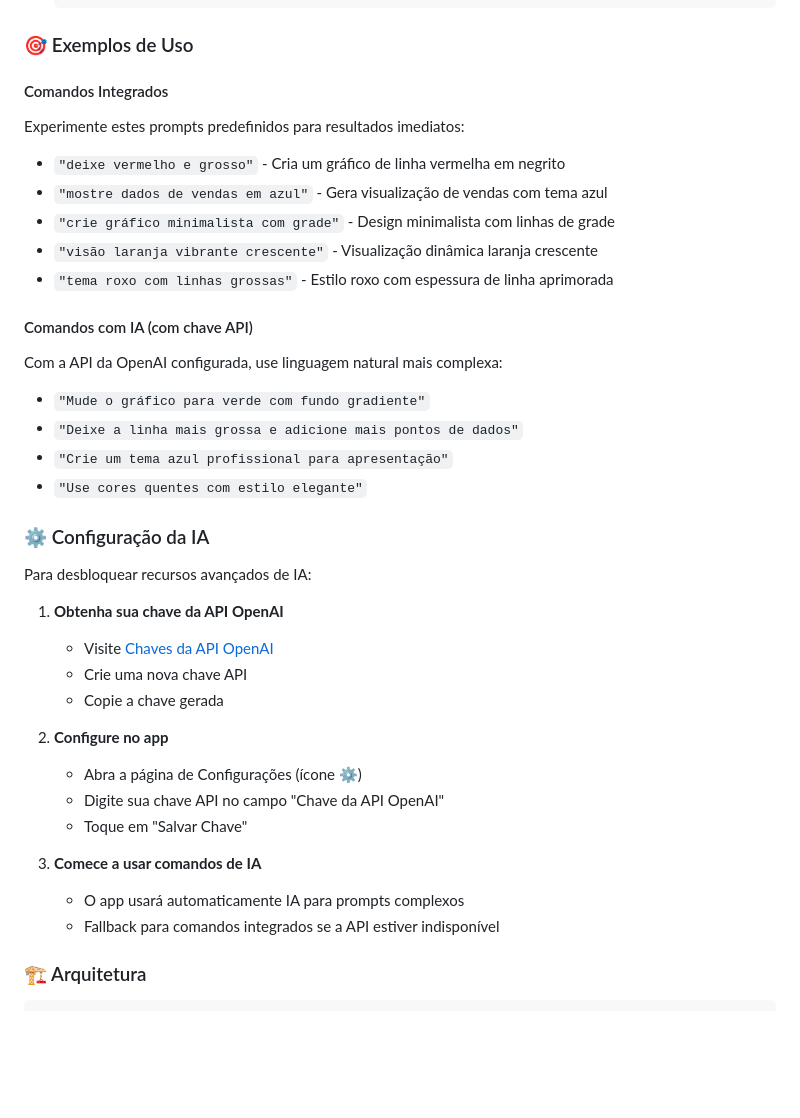
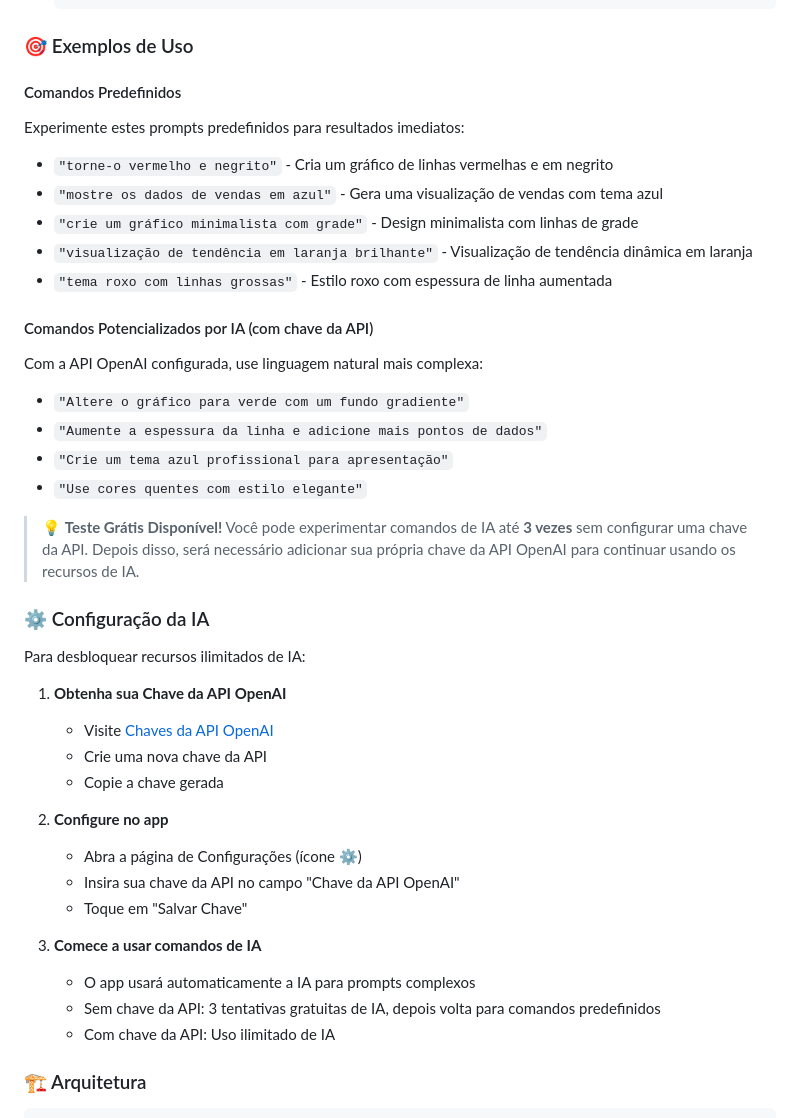
Before and after one commit to ThallesVicenzo/customizable_chart, a Markdown page: README.md, the part around one of its changes. GitHub-like rendering; blank space fills up the shorter version.

```diff
--- a/README.md
+++ b/README.md
@@ -162,38 +181,41 @@ Um aplicativo Flutter que permite customizar gráficos através de prompts de te
 
 ### 🎯 Exemplos de Uso
 
-#### Comandos Integrados
+#### Comandos Predefinidos
 Experimente estes prompts predefinidos para resultados imediatos:
-- `"deixe vermelho e grosso"` - Cria um gráfico de linha vermelha em negrito
-- `"mostre dados de vendas em azul"` - Gera visualização de vendas com tema azul
-- `"crie gráfico minimalista com grade"` - Design minimalista com linhas de grade
-- `"visão laranja vibrante crescente"` - Visualização dinâmica laranja crescente
-- `"tema roxo com linhas grossas"` - Estilo roxo com espessura de linha aprimorada
+- `"torne-o vermelho e negrito"` - Cria um gráfico de linhas vermelhas e em negrito
+- `"mostre os dados de vendas em azul"` - Gera uma visualização de vendas com tema azul
+- `"crie um gráfico minimalista com grade"` - Design minimalista com linhas de grade
+- `"visualização de tendência em laranja brilhante"` - Visualização de tendência dinâmica em laranja
+- `"tema roxo com linhas grossas"` - Estilo roxo com espessura de linha aumentada
 
-#### Comandos com IA (com chave API)
-Com a API da OpenAI configurada, use linguagem natural mais complexa:
-- `"Mude o gráfico para verde com fundo gradiente"`
-- `"Deixe a linha mais grossa e adicione mais pontos de dados"`
+#### Comandos Potencializados por IA (com chave da API)
+Com a API OpenAI configurada, use linguagem natural mais complexa:
+- `"Altere o gráfico para verde com um fundo gradiente"`
+- `"Aumente a espessura da linha e adicione mais pontos de dados"`
 - `"Crie um tema azul profissional para apresentação"`
 - `"Use cores quentes com estilo elegante"`
 
+> 💡 **Teste Grátis Disponível!** Você pode experimentar comandos de IA até **3 vezes** sem configurar uma chave da API. Depois disso, será necessário adicionar sua própria chave da API OpenAI para continuar usando os recursos de IA.
+
 ### ⚙️ Configuração da IA
 
-Para desbloquear recursos avançados de IA:
+Para desbloquear recursos ilimitados de IA:
 
-1. **Obtenha sua chave da API OpenAI**
+1. **Obtenha sua Chave da API OpenAI**
    - Visite [Chaves da API OpenAI](https://platform.openai.com/api-keys)
-   - Crie uma nova chave API
+   - Crie uma nova chave da API
    - Copie a chave gerada
 
 2. **Configure no app**
    - Abra a página de Configurações (ícone ⚙️)
-   - Digite sua chave API no campo "Chave da API OpenAI"
+   - Insira sua chave da API no campo "Chave da API OpenAI"
    - Toque em "Salvar Chave"
 
 3. **Comece a usar comandos de IA**
-   - O app usará automaticamente IA para prompts complexos
-   - Fallback para comandos integrados se a API estiver indisponível
+   - O app usará automaticamente a IA para prompts complexos
+   - Sem chave da API: 3 tentativas gratuitas de IA, depois volta para comandos predefinidos
+   - Com chave da API: Uso ilimitado de IA
 
 ### 🏗️ Arquitetura
 
```
Also changed, not shown: other parts of README.md (+67 -53 lines).
